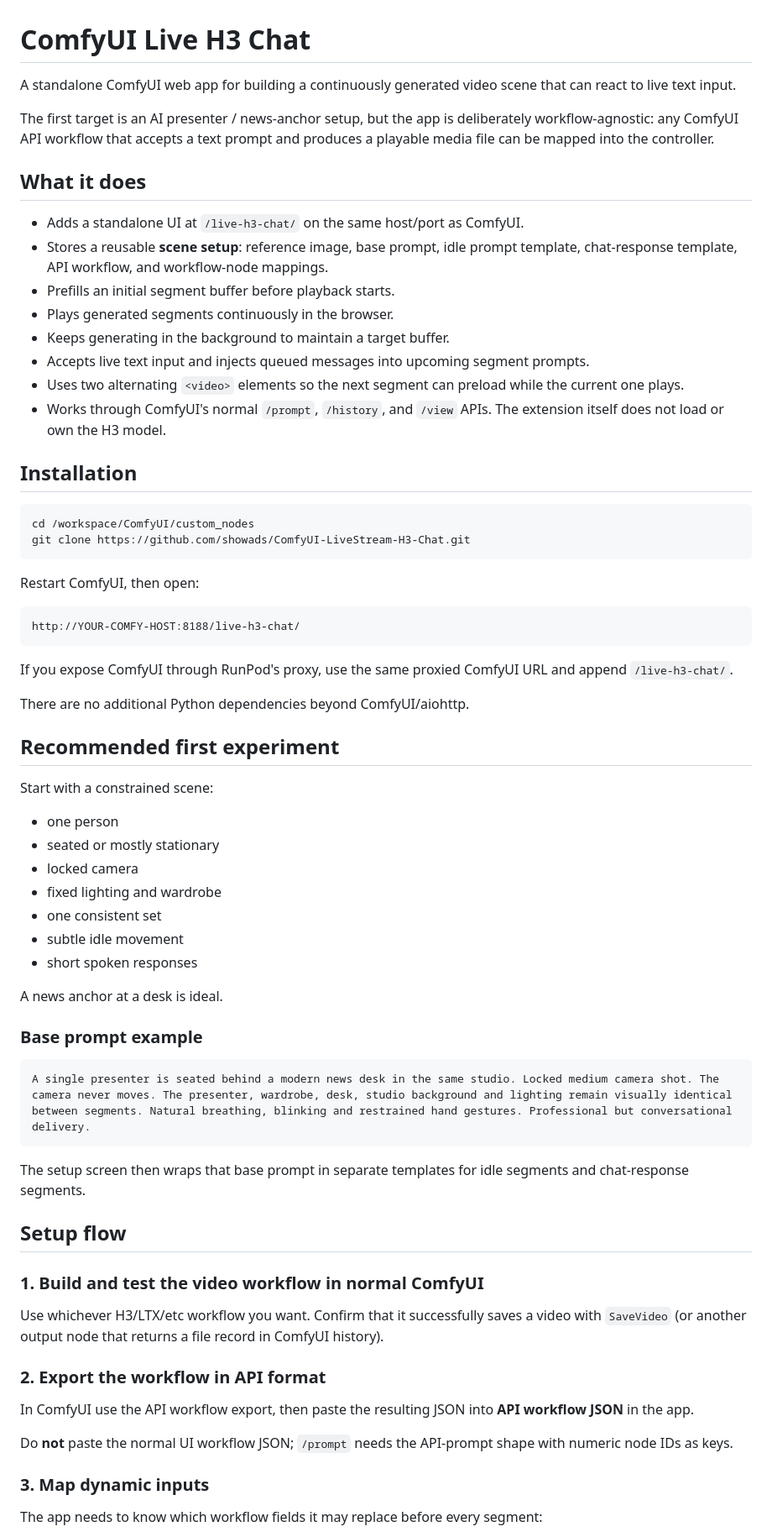
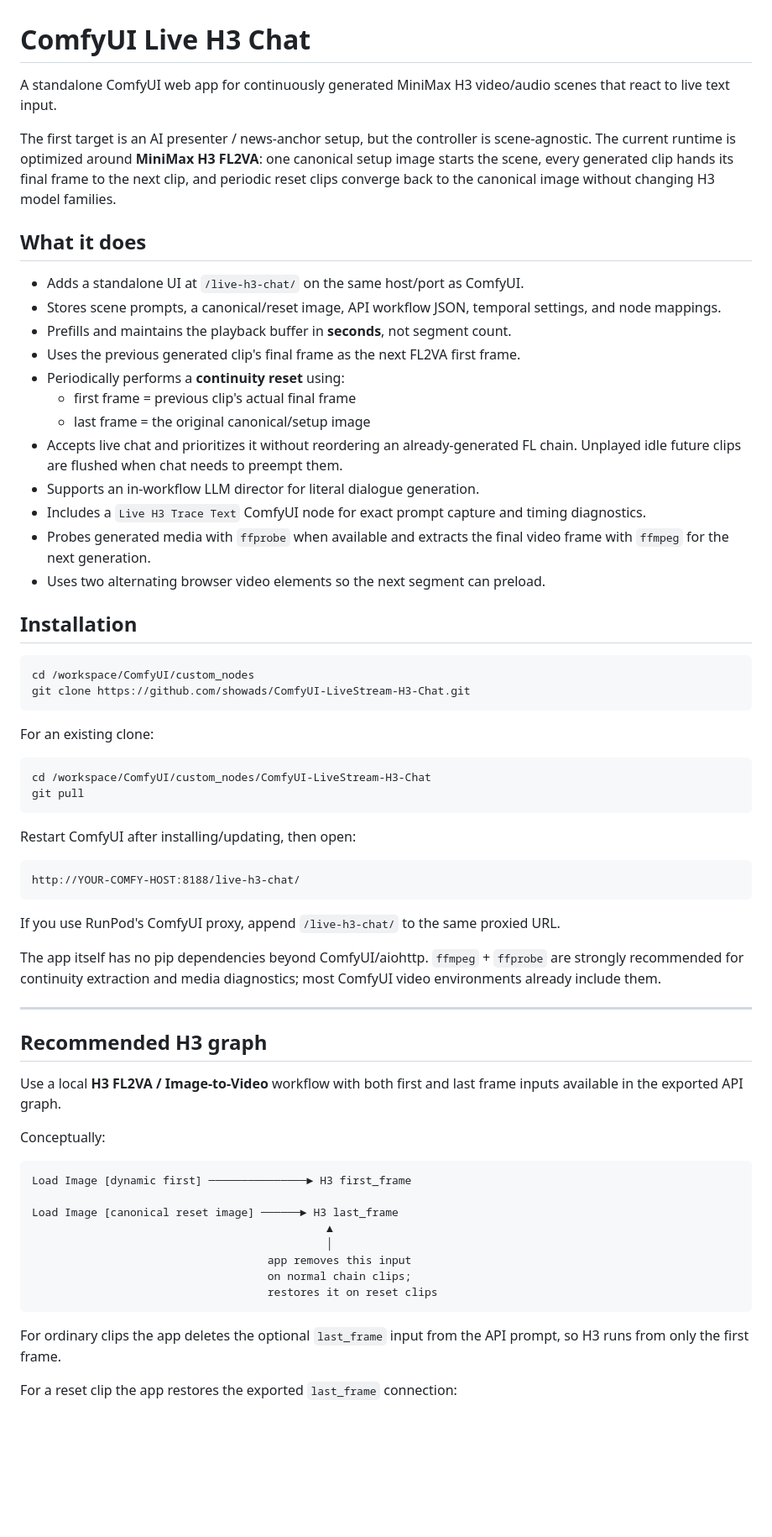
Before and after one commit to showads/ComfyUI-LiveStream-H3-Chat, a Markdown page: README.md, the part around one of its changes. Shown at 84% size. Rendered like a GitHub page; blank space fills up the shorter version.

````diff
--- a/README.md
+++ b/README.md
@@ -1,19 +1,23 @@
 # ComfyUI Live H3 Chat
 
-A standalone ComfyUI web app for building a continuously generated video scene that can react to live text input.
+A standalone ComfyUI web app for continuously generated MiniMax H3 video/audio scenes that react to live text input.
 
-The first target is an AI presenter / news-anchor setup, but the app is deliberately workflow-agnostic: any ComfyUI API workflow that accepts a text prompt and produces a playable media file can be mapped into the controller.
+The first target is an AI presenter / news-anchor setup, but the controller is scene-agnostic. The current runtime is optimized around **MiniMax H3 FL2VA**: one canonical setup image starts the scene, every generated clip hands its final frame to the next clip, and periodic reset clips converge back to the canonical image without changing H3 model families.
 
 ## What it does
 
 - Adds a standalone UI at `/live-h3-chat/` on the same host/port as ComfyUI.
-- Stores a reusable **scene setup**: reference image, base prompt, idle prompt template, chat-response template, API workflow, and workflow-node mappings.
-- Prefills an initial segment buffer before playback starts.
-- Plays generated segments continuously in the browser.
-- Keeps generating in the background to maintain a target buffer.
-- Accepts live text input and injects queued messages into upcoming segment prompts.
-- Uses two alternating `<video>` elements so the next segment can preload while the current one plays.
-- Works through ComfyUI's normal `/prompt`, `/history`, and `/view` APIs. The extension itself does not load or own the H3 model.
+- Stores scene prompts, a canonical/reset image, API workflow JSON, temporal settings, and node mappings.
+- Prefills and maintains the playback buffer in **seconds**, not segment count.
+- Uses the previous generated clip's final frame as the next FL2VA first frame.
+- Periodically performs a **continuity reset** using:
+  - first frame = previous clip's actual final frame
+  - last frame = the original canonical/setup image
+- Accepts live chat and prioritizes it without reordering an already-generated FL chain. Unplayed idle future clips are flushed when chat needs to preempt them.
+- Supports an in-workflow LLM director for literal dialogue generation.
+- Includes a `Live H3 Trace Text` ComfyUI node for exact prompt capture and timing diagnostics.
+- Probes generated media with `ffprobe` when available and extracts the final video frame with `ffmpeg` for the next generation.
+- Uses two alternating browser video elements so the next segment can preload.
 
 ## Installation
 
@@ -22,51 +26,43 @@ cd /workspace/ComfyUI/custom_nodes
 git clone https://github.com/showads/ComfyUI-LiveStream-H3-Chat.git
 ```
 
-Restart ComfyUI, then open:
+For an existing clone:
+
+```bash
+cd /workspace/ComfyUI/custom_nodes/ComfyUI-LiveStream-H3-Chat
+git pull
+```
+
+Restart ComfyUI after installing/updating, then open:
 
 ```text
 http://YOUR-COMFY-HOST:8188/live-h3-chat/
 ```
 
-If you expose ComfyUI through RunPod's proxy, use the same proxied ComfyUI URL and append `/live-h3-chat/`.
+If you use RunPod's ComfyUI proxy, append `/live-h3-chat/` to the same proxied URL.
 
-There are no additional Python dependencies beyond ComfyUI/aiohttp.
+The app itself has no pip dependencies beyond ComfyUI/aiohttp. `ffmpeg` + `ffprobe` are strongly recommended for continuity extraction and media diagnostics; most ComfyUI video environments already include them.
 
-## Recommended first experiment
+---
 
-Start with a constrained scene:
+## Recommended H3 graph
 
-- one person
-- seated or mostly stationary
-- locked camera
-- fixed lighting and wardrobe
-- one consistent set
-- subtle idle movement
-- short spoken responses
+Use a local **H3 FL2VA / Image-to-Video** workflow with both first and last frame inputs available in the exported API graph.
 
-A news anchor at a desk is ideal.
-
-### Base prompt example
+Conceptually:
 
 ```text
-A single presenter is seated behind a modern news desk in the same studio. Locked medium camera shot. The camera never moves. The presenter, wardrobe, desk, studio background and lighting remain visually identical between segments. Natural breathing, blinking and restrained hand gestures. Professional but conversational delivery.
+Load Image [dynamic first] ───────────────► H3 first_frame
+
+Load Image [canonical reset image] ──────► H3 last_frame
+                                             ▲
+                                             │
+                                    app removes this input
+                                    on normal chain clips;
+                                    restores it on reset clips
 ```
 
-The setup screen then wraps that base prompt in separate templates for idle segments and chat-response segments.
+For ordinary clips the app deletes the optional `last_frame` input from the API prompt, so H3 runs from only the first frame.
 
-## Setup flow
+For a reset clip the app restores the exported `last_frame` connection:
 
-### 1. Build and test the video workflow in normal ComfyUI
-
-Use whichever H3/LTX/etc workflow you want. Confirm that it successfully saves a video with `SaveVideo` (or another output node that returns a file record in ComfyUI history).
-
-### 2. Export the workflow in API format
-
-In ComfyUI use the API workflow export, then paste the resulting JSON into **API workflow JSON** in the app.
-
-Do **not** paste the normal UI workflow JSON; `/prompt` needs the API-prompt shape with numeric node IDs as keys.
-
-### 3. Map dynamic inputs
-
-The app needs to know which workflow fields it may replace before every segment:
-
````
Also changed, not shown: other parts of README.md (+187 -59 lines).
